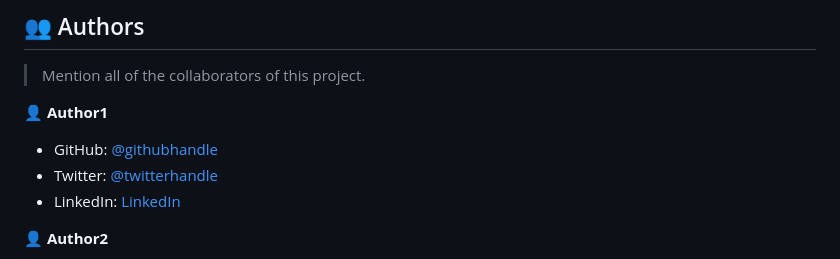
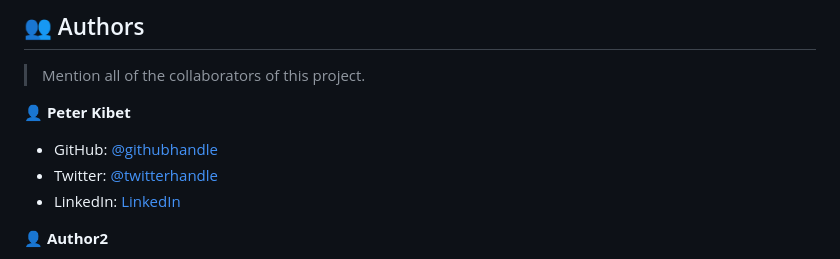
Before and after one commit to Peter-Kibet/bootstrap-portfolio, a Markdown page: README.md, the part around one of its changes. Drawn GitHub-style.

Commit message:
Add README and LICENCE files

```diff
--- a/README.md
+++ b/README.md
@@ -205,5 +205,5 @@ Example:
 
 > Mention all of the collaborators of this project.
 
-👤 **Author1**
+👤 **Peter Kibet**
 
```
Also changed, not shown: other parts of README.md (+3 -3 lines).
